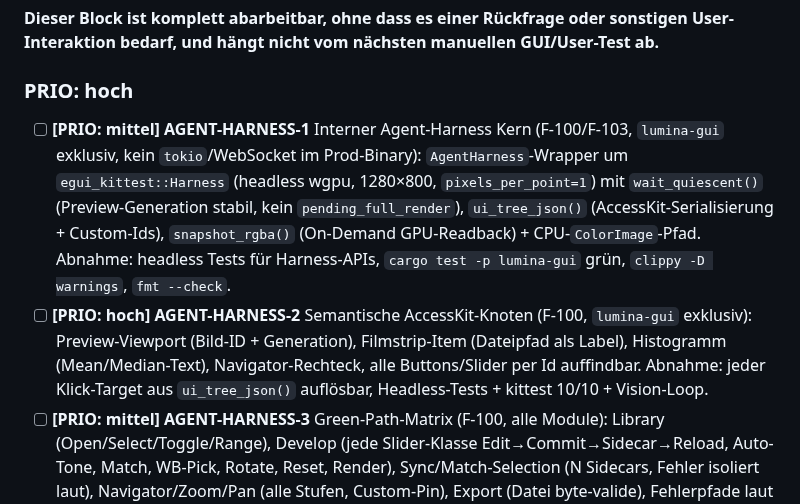
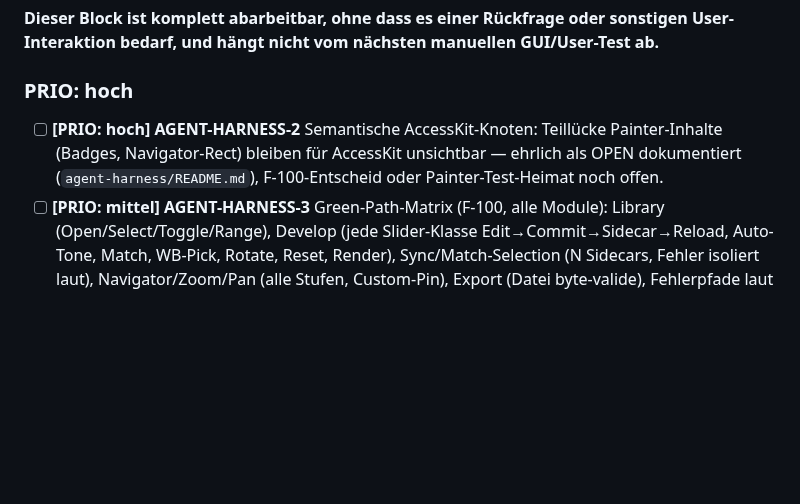
Before and after one commit to reisi007/LuminaRust, a Markdown page: Agents.todo.md, the part around the change. Drawn GitHub-style; blank space fills up the shorter version.

Commit message:
docs(todo): HARNESS-1 erledigt, HARNESS-2 Teillücke (Painter) offen

```diff
--- a/Agents.todo.md
+++ b/Agents.todo.md
@@ -94,8 +94,7 @@ GUI/User-Test ab.**
 
 ### PRIO: hoch
 
-- [ ] **[PRIO: mittel] AGENT-HARNESS-1** Interner Agent-Harness Kern (F-100/F-103, `lumina-gui` exklusiv, kein `tokio`/WebSocket im Prod-Binary): `AgentHarness`-Wrapper um `egui_kittest::Harness` (headless wgpu, 1280×800, `pixels_per_point=1`) mit `wait_quiescent()` (Preview-Generation stabil, kein `pending_full_render`), `ui_tree_json()` (AccessKit-Serialisierung + Custom-Ids), `snapshot_rgba()` (On-Demand GPU-Readback) + CPU-`ColorImage`-Pfad. Abnahme: headless Tests für Harness-APIs, `cargo test -p lumina-gui` grün, `clippy -D warnings`, `fmt --check`.
-- [ ] **[PRIO: hoch] AGENT-HARNESS-2** Semantische AccessKit-Knoten (F-100, `lumina-gui` exklusiv): Preview-Viewport (Bild-ID + Generation), Filmstrip-Item (Dateipfad als Label), Histogramm (Mean/Median-Text), Navigator-Rechteck, alle Buttons/Slider per Id auffindbar. Abnahme: jeder Klick-Target aus `ui_tree_json()` auflösbar, Headless-Tests + kittest 10/10 + Vision-Loop.
+- [ ] **[PRIO: hoch] AGENT-HARNESS-2** Semantische AccessKit-Knoten: Teillücke Painter-Inhalte (Badges, Navigator-Rect) bleiben für AccessKit unsichtbar — ehrlich als OPEN dokumentiert (`agent-harness/README.md`), F-100-Entscheid oder Painter-Test-Heimat noch offen.
 - [ ] **[PRIO: mittel] AGENT-HARNESS-3** Green-Path-Matrix (F-100, alle Module): Library (Open/Select/Toggle/Range), Develop (jede Slider-Klasse Edit→Commit→Sidecar→Reload, Auto-Tone, Match, WB-Pick, Rotate, Reset, Render), Sync/Match-Selection (N Sidecars, Fehler isoliert laut), Navigator/Zoom/Pan (alle Stufen, Custom-Pin), Export (Datei byte-valide), Fehlerpfade laut ohne stillen Fallback. Abnahme: pro Zeile ein headless Test + DoD-§7-Mapping.
 - [ ] **[PRIO: mittel] AGENT-HARNESS-4** Bildkorrektheit (F-100 Preview): opaque Alpha, Center-Pixel-Delta, Fit-Rahmen=Background, Luminanz-Toleranz (sRGB-Fang), Thumbnail-Hash/PSNR gegen 1–2 Fixtures, Stale-Generation-Guard nach Bildwechsel. Abnahme: Pixel-Asserts in Harness-Tests, kein reiner Layout-Nachweis.
 
```
